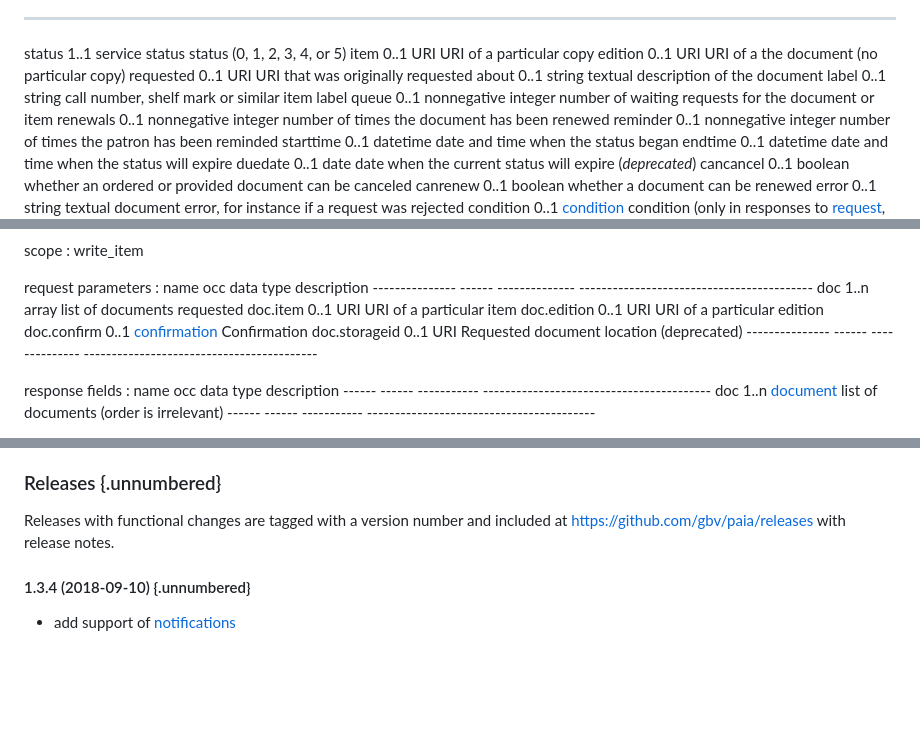
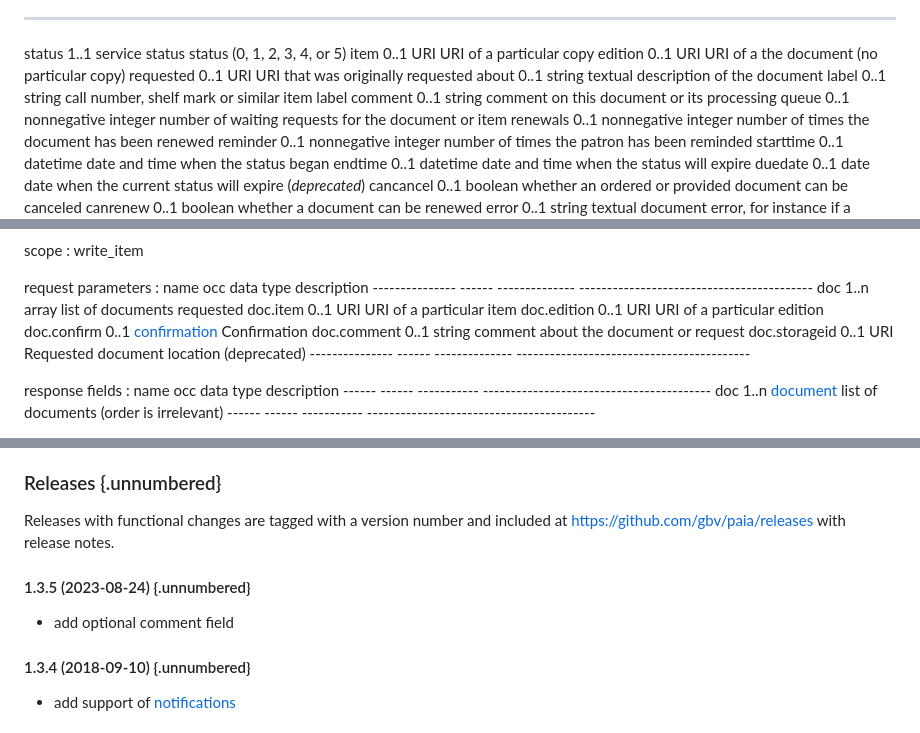
Before and after one commit to gbv/paia, a Markdown page: paia.md, 3 parts joined by grey strips. GitHub-like rendering; blank space fills up the shorter version.

Commit message:
add optional comment field (close #74)

```diff
--- a/paia.md
+++ b/paia.md
@@ -502,6 +502,7 @@ A **document** is a key-value structure with the following fields:
  requested    0..1   URI                   URI that was originally requested
  about        0..1   string                textual description of the document
  label        0..1   string                call number, shelf mark or similar item label
+ comment      0..1   string                comment on this document or its processing
  queue        0..1   nonnegative integer   number of waiting requests for the document or item
  renewals     0..1   nonnegative integer   number of times the document has been renewed
  reminder     0..1   nonnegative integer   number of times the patron has been reminded
@@ -1075,6 +1076,7 @@ request parameters
      doc.item        0..1  URI             URI of a particular item
      doc.edition     0..1  URI             URI of a particular edition
      doc.confirm     0..1  [confirmation]  Confirmation
+     doc.comment     0..1  string          comment about the document or request
      doc.storageid   0..1  URI             Requested document location (deprecated)
     --------------- ------ -------------- ------------------------------------------
 
@@ -1822,6 +1826,10 @@ consists of three numbers, optionally followed by `+` and a suffix:
 Releases with functional changes are tagged with a version number and
 included at <https://github.com/gbv/paia/releases> with release notes.
 
+#### 1.3.5 (2023-08-24) {.unnumbered}
+
+* add optional comment field
+
 #### 1.3.4 (2018-09-10) {.unnumbered}
 
 * add support of [notifications](#patron-notification)
```
Also changed, not shown: other parts of paia.md (+2 -0 lines).
